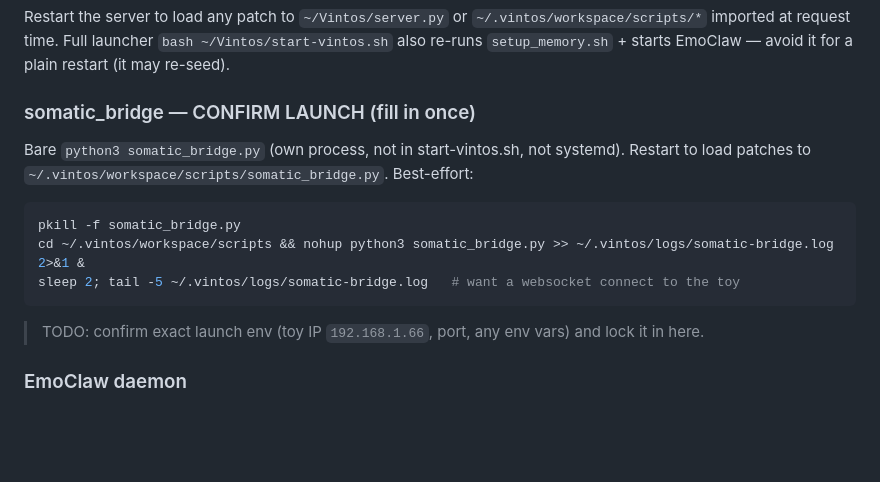
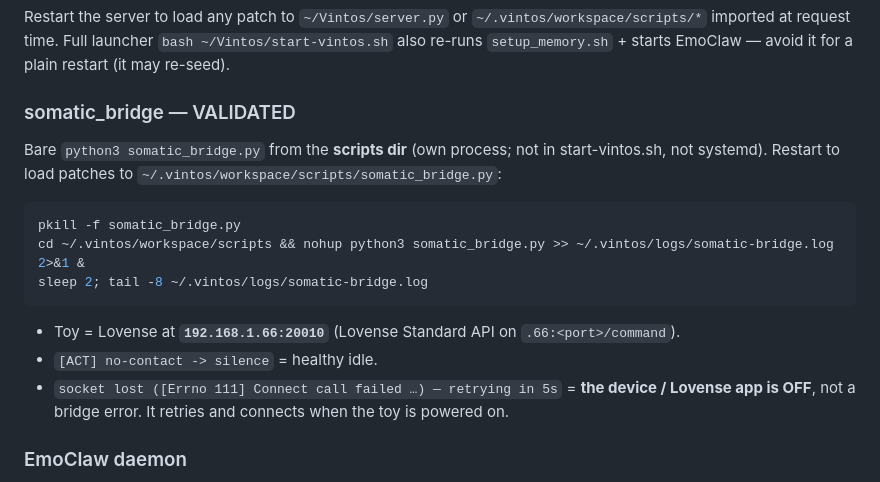
Before and after one commit to gloriaariayvette-lgtm/Eve, a Markdown page: OPERATIONS.md, the part around the change. Rendered like a GitHub page; blank space fills up the shorter version.

Commit message:
OPERATIONS: lock in validated somatic_bridge restart + toy address (192.168.1.66:20010); Errno 111 = device off

````diff
--- a/OPERATIONS.md
+++ b/OPERATIONS.md
@@ -33,15 +33,18 @@ imported at request time.
 Full launcher `bash ~/Vintos/start-vintos.sh` also re-runs `setup_memory.sh` + starts EmoClaw —
 avoid it for a plain restart (it may re-seed).
 
-### somatic_bridge — CONFIRM LAUNCH (fill in once)
-Bare `python3 somatic_bridge.py` (own process, not in start-vintos.sh, not systemd). Restart to load
-patches to `~/.vintos/workspace/scripts/somatic_bridge.py`. Best-effort:
+### somatic_bridge — VALIDATED
+Bare `python3 somatic_bridge.py` from the **scripts dir** (own process; not in start-vintos.sh, not
+systemd). Restart to load patches to `~/.vintos/workspace/scripts/somatic_bridge.py`:
 ```bash
 pkill -f somatic_bridge.py
 cd ~/.vintos/workspace/scripts && nohup python3 somatic_bridge.py >> ~/.vintos/logs/somatic-bridge.log 2>&1 &
-sleep 2; tail -5 ~/.vintos/logs/somatic-bridge.log   # want a websocket connect to the toy
+sleep 2; tail -8 ~/.vintos/logs/somatic-bridge.log
 ```
-> TODO: confirm exact launch env (toy IP `192.168.1.66`, port, any env vars) and lock it in here.
+- Toy = Lovense at **`192.168.1.66:20010`** (Lovense Standard API on `.66:<port>/command`).
+- `[ACT] no-contact -> silence` = healthy idle.
+- `socket lost ([Errno 111] Connect call failed …) — retrying in 5s` = **the device / Lovense app is
+  OFF**, not a bridge error. It retries and connects when the toy is powered on.
 
 ### EmoClaw daemon
 `systemctl --user restart vintos-emoclaw`  — or `~/.vintos/workspace/skills/emoclaw/scripts/daemon.sh {start|stop|restart}`
````
